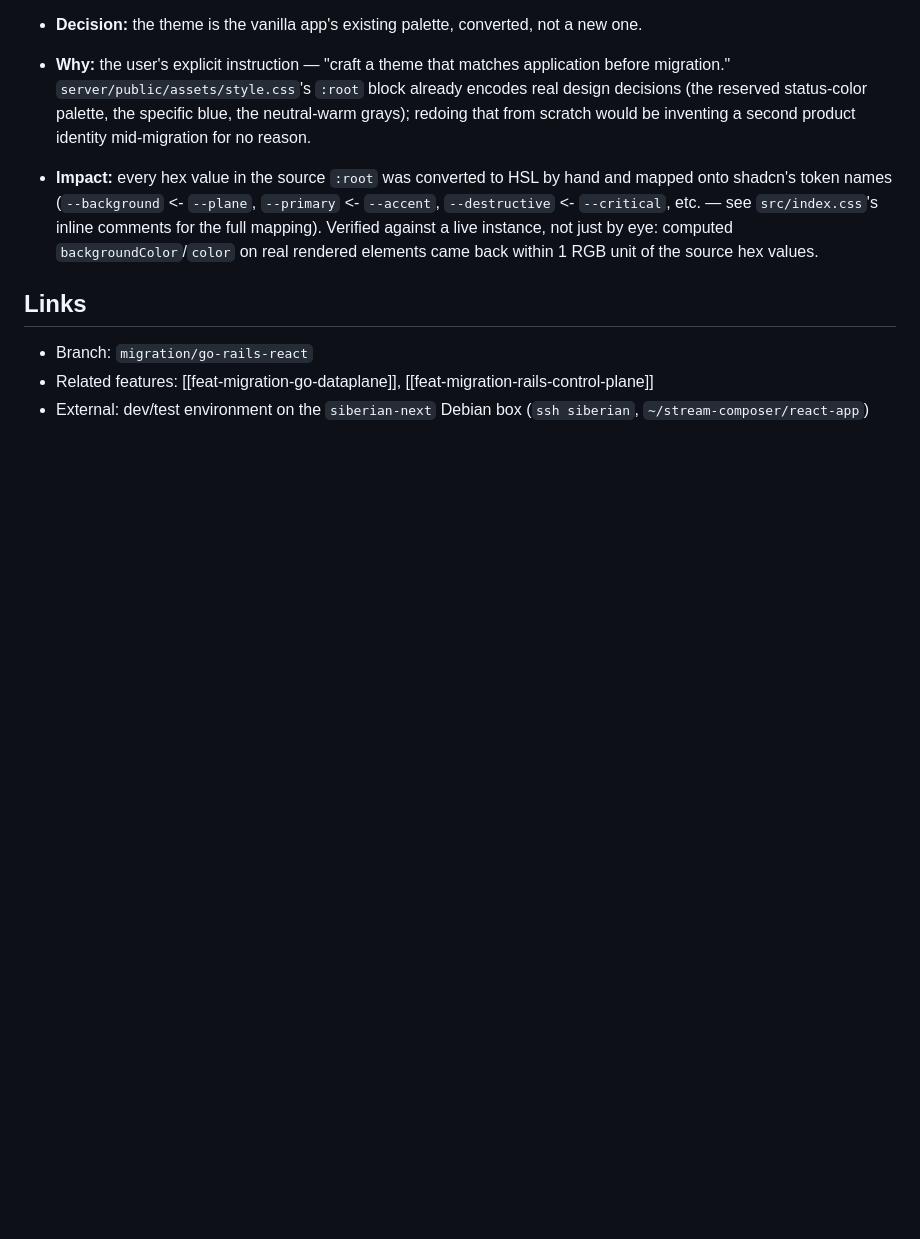
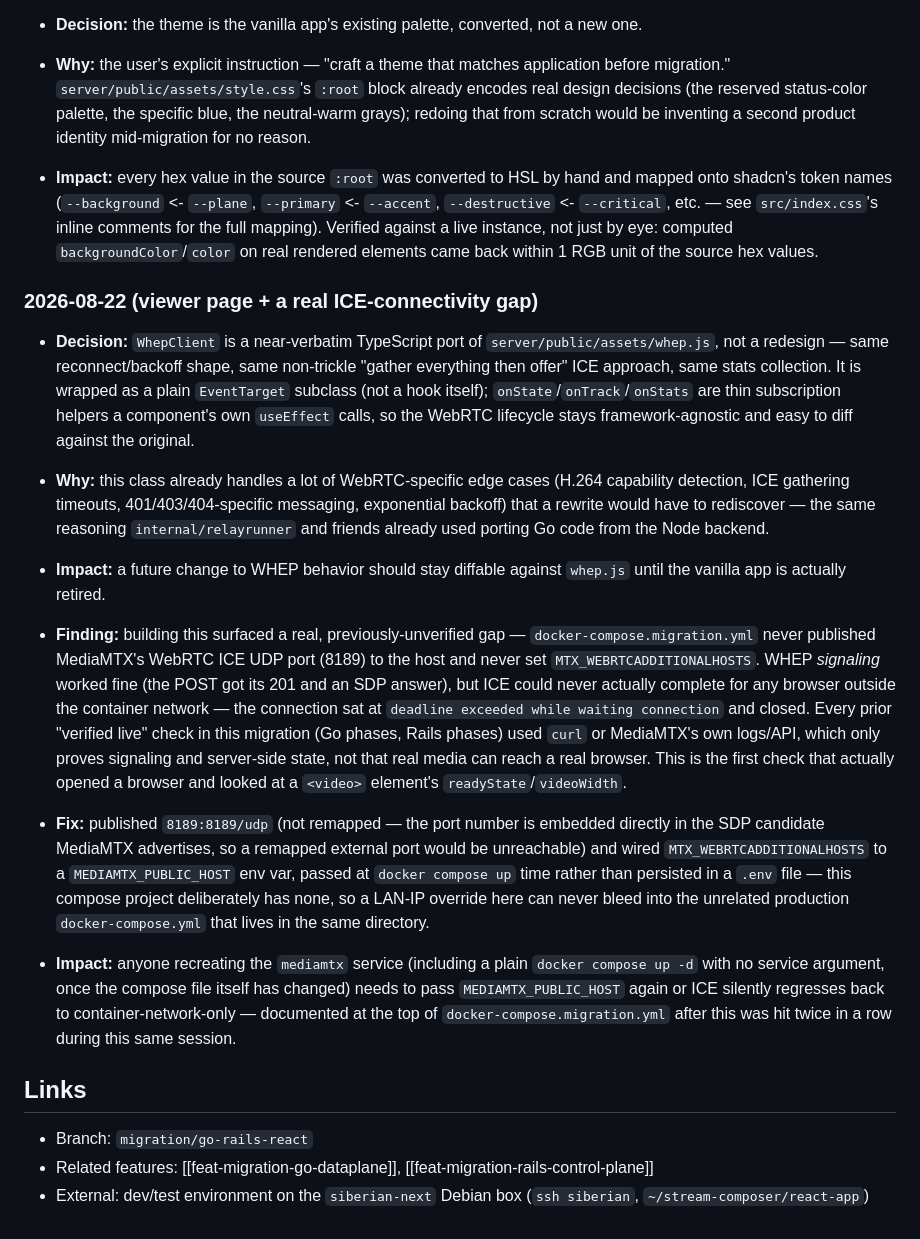
Before and after one commit to Slicit/stream-composer, a Markdown page: LOGBOOK/features/feat-migration-react-frontend.md, the part around one of its changes. Drawn GitHub-style; blank space fills up the shorter version.

Commit message:
LOGBOOK: viewer/player page phase notes and the ICE-connectivity finding

```diff
--- a/LOGBOOK/features/feat-migration-react-frontend.md
+++ b/LOGBOOK/features/feat-migration-react-frontend.md
@@ -153,6 +168,50 @@ these before building further, not infer one from what already exists:
   `backgroundColor`/`color` on real rendered elements came back within 1
   RGB unit of the source hex values.
 
+### 2026-08-22 (viewer page + a real ICE-connectivity gap)
+
+- **Decision:** `WhepClient` is a near-verbatim TypeScript port of
+  `server/public/assets/whep.js`, not a redesign — same reconnect/backoff
+  shape, same non-trickle "gather everything then offer" ICE approach,
+  same stats collection. It is wrapped as a plain `EventTarget` subclass
+  (not a hook itself); `onState`/`onTrack`/`onStats` are thin subscription
+  helpers a component's own `useEffect` calls, so the WebRTC lifecycle
+  stays framework-agnostic and easy to diff against the original.
+- **Why:** this class already handles a lot of WebRTC-specific edge cases
+  (H.264 capability detection, ICE gathering timeouts, 401/403/404-specific
+  messaging, exponential backoff) that a rewrite would have to
+  rediscover — the same reasoning `internal/relayrunner` and friends
+  already used porting Go code from the Node backend.
+- **Impact:** a future change to WHEP behavior should stay diffable
+  against `whep.js` until the vanilla app is actually retired.
+
+- **Finding:** building this surfaced a real, previously-unverified gap —
+  `docker-compose.migration.yml` never published MediaMTX's WebRTC ICE UDP
+  port (8189) to the host and never set `MTX_WEBRTCADDITIONALHOSTS`. WHEP
+  *signaling* worked fine (the POST got its 201 and an SDP answer), but
+  ICE could never actually complete for any browser outside the container
+  network — the connection sat at `deadline exceeded while waiting
+  connection` and closed. Every prior "verified live" check in this
+  migration (Go phases, Rails phases) used `curl` or MediaMTX's own
+  logs/API, which only proves signaling and server-side state, not that
+  real media can reach a real browser. This is the first check that
+  actually opened a browser and looked at a `<video>` element's
+  `readyState`/`videoWidth`.
+- **Fix:** published `8189:8189/udp` (not remapped — the port number is
+  embedded directly in the SDP candidate MediaMTX advertises, so a
+  remapped external port would be unreachable) and wired
+  `MTX_WEBRTCADDITIONALHOSTS` to a `MEDIAMTX_PUBLIC_HOST` env var, passed
+  at `docker compose up` time rather than persisted in a `.env` file — this
+  compose project deliberately has none, so a LAN-IP override here can
+  never bleed into the unrelated production `docker-compose.yml` that
+  lives in the same directory.
+- **Impact:** anyone recreating the `mediamtx` service (including a plain
+  `docker compose up -d` with no service argument, once the compose file
+  itself has changed) needs to pass `MEDIAMTX_PUBLIC_HOST` again or ICE
+  silently regresses back to container-network-only — documented at the
+  top of `docker-compose.migration.yml` after this was hit twice in a row
+  during this same session.
+
 ## Links
 
 - Branch: `migration/go-rails-react`
```
Also changed, not shown: other parts of LOGBOOK/features/feat-migration-react-frontend.md (+28 -13 lines).
